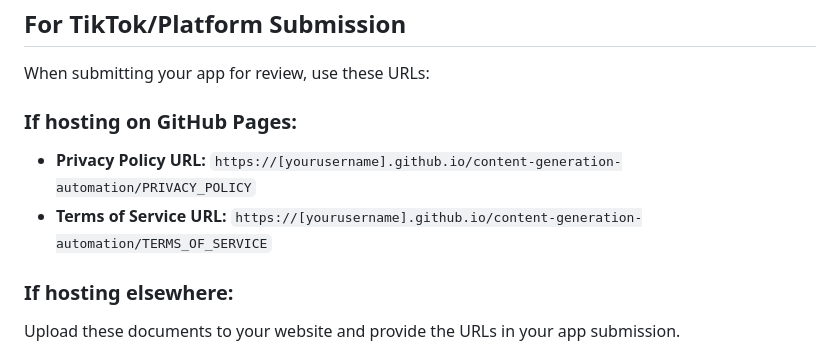
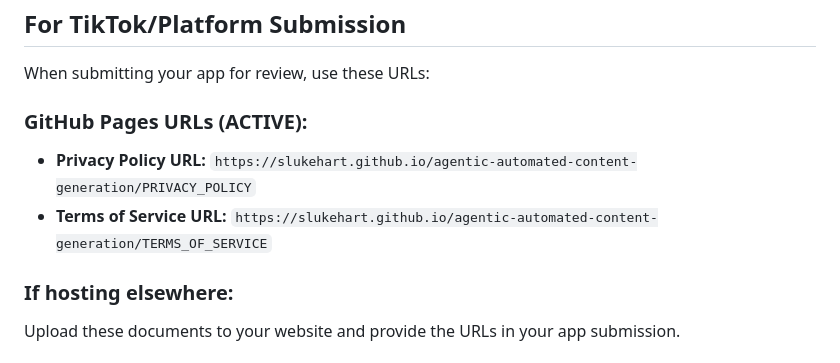
Before and after one commit to slukehart/agentic-automated-content-generation, a Markdown page: LEGAL_README.md, the part around the change. Drawn GitHub-style.

```diff
--- a/LEGAL_README.md
+++ b/LEGAL_README.md
@@ -36,9 +36,9 @@ Our Terms of Service cover:
 
 When submitting your app for review, use these URLs:
 
-### If hosting on GitHub Pages:
-- **Privacy Policy URL:** `https://[yourusername].github.io/content-generation-automation/PRIVACY_POLICY`
-- **Terms of Service URL:** `https://[yourusername].github.io/content-generation-automation/TERMS_OF_SERVICE`
+### GitHub Pages URLs (ACTIVE):
+- **Privacy Policy URL:** `https://slukehart.github.io/agentic-automated-content-generation/PRIVACY_POLICY`
+- **Terms of Service URL:** `https://slukehart.github.io/agentic-automated-content-generation/TERMS_OF_SERVICE`
 
 ### If hosting elsewhere:
 Upload these documents to your website and provide the URLs in your app submission.
```
Also changed, not shown: PRIVACY_POLICY.md (+2 -1 lines), TERMS_OF_SERVICE.md (+3 -5 lines).
